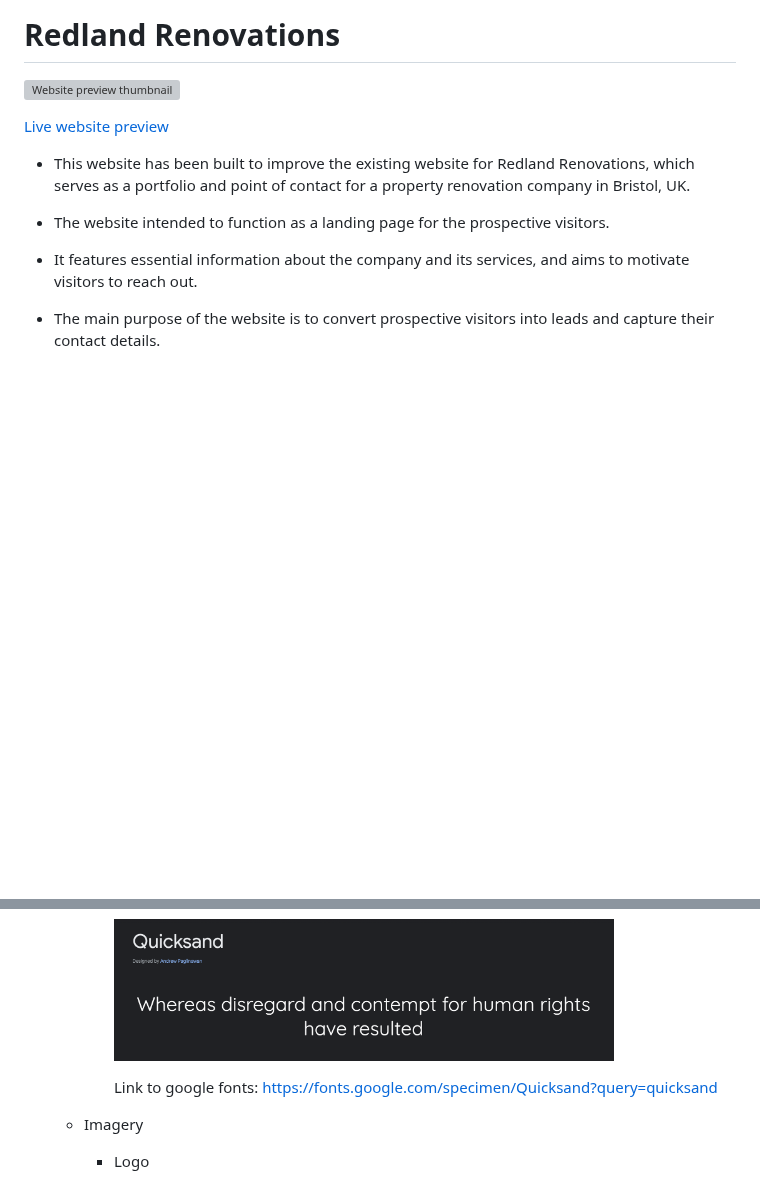
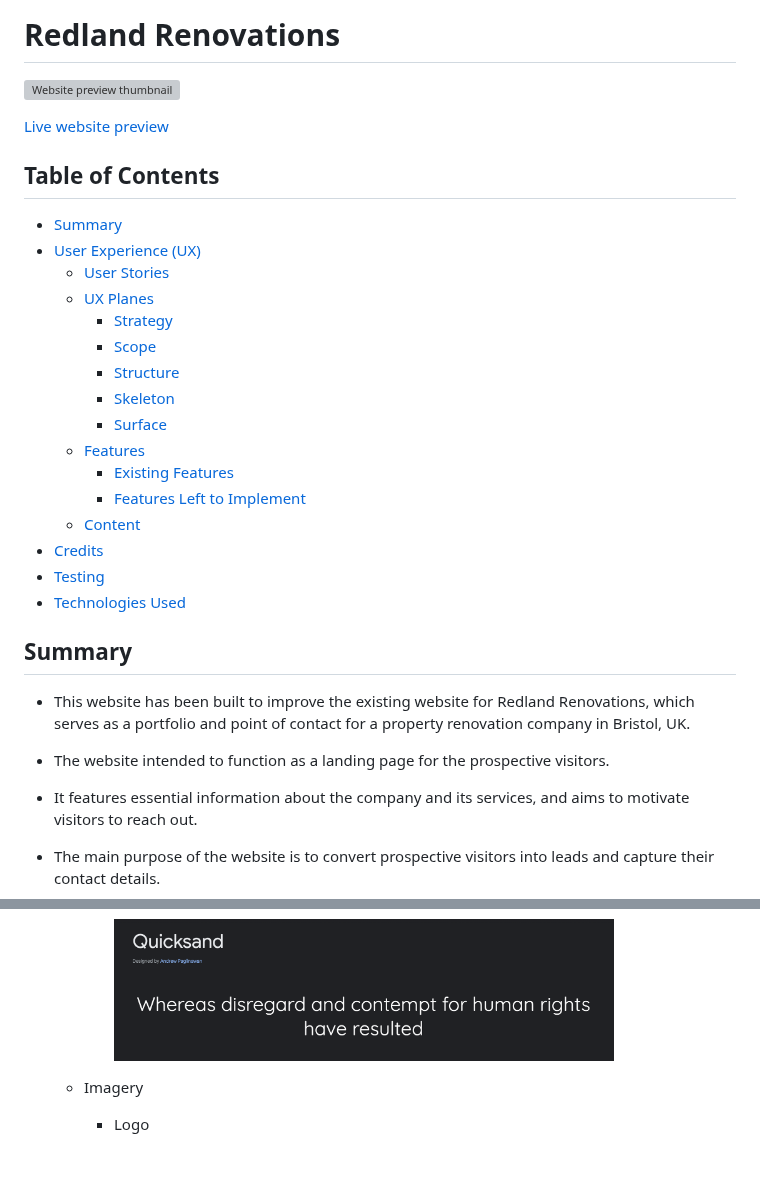
Before and after one commit to vadimsj/redland-renovations, a Markdown page: README.md, 2 parts joined by grey strips. Drawn GitHub-style; blank space fills up the shorter version; grey boxes are pictures that could not be loaded.

```diff
--- a/README.md
+++ b/README.md
@@ -3,6 +3,26 @@
   ![Website preview thumbnail](assets/docs/website-preview-thumbnail.png)
 
   [Live website preview](https://vadimsj.github.io/redland-renovations)
+
+## Table of Contents
+- [Summary](#summary)
+- [User Experience (UX)](#user-experience-ux)
+  - [User Stories](#user-stories)
+  - [UX Planes](#ux-planes)
+    - [Strategy](#strategy)
+    - [Scope](#scope)
+    - [Structure](#structure)
+    - [Skeleton](#skeleton)
+    - [Surface](#surface)
+  - [Features](#features)
+    - [Existing Features](#existing-features)
+    - [Features Left to Implement](#features-left-to-implement)
+  - [Content](#content)
+- [Credits](#credits)
+- [Testing](#testing)
+- [Technologies Used](#technologies-used)
+
+## Summary
 
 - This website has been built to improve the existing website for Redland Renovations, which serves as a portfolio and point of contact for a property renovation company in Bristol, UK.
 
@@ -119,7 +138,5 @@
 
         <img src="assets/docs/font-preview-quicksand-sans-serif.png" alt="Font for arrow icon preview" width="500px">
-
-        Link to google fonts: https://fonts.google.com/specimen/Quicksand?query=quicksand
 
   - Imagery
     - Logo
```
Also changed, not shown: other parts of README.md (+43 -11 lines).
